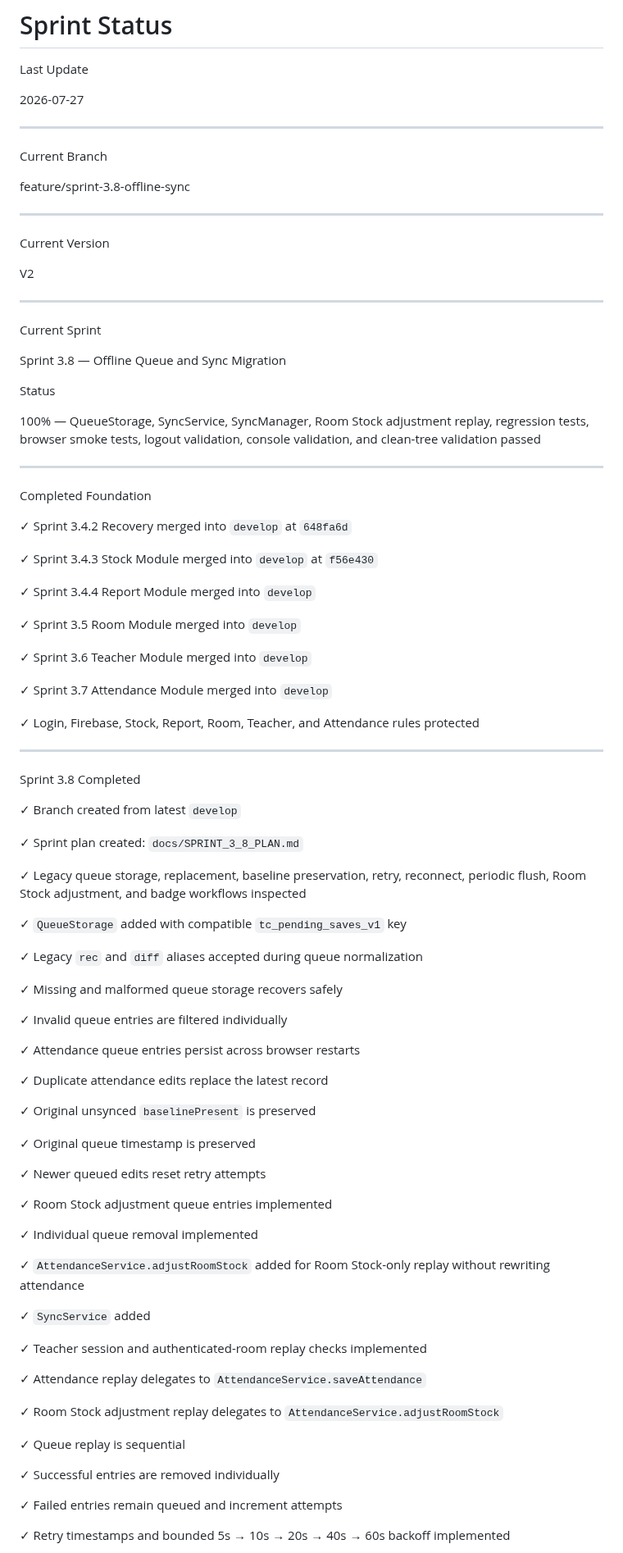
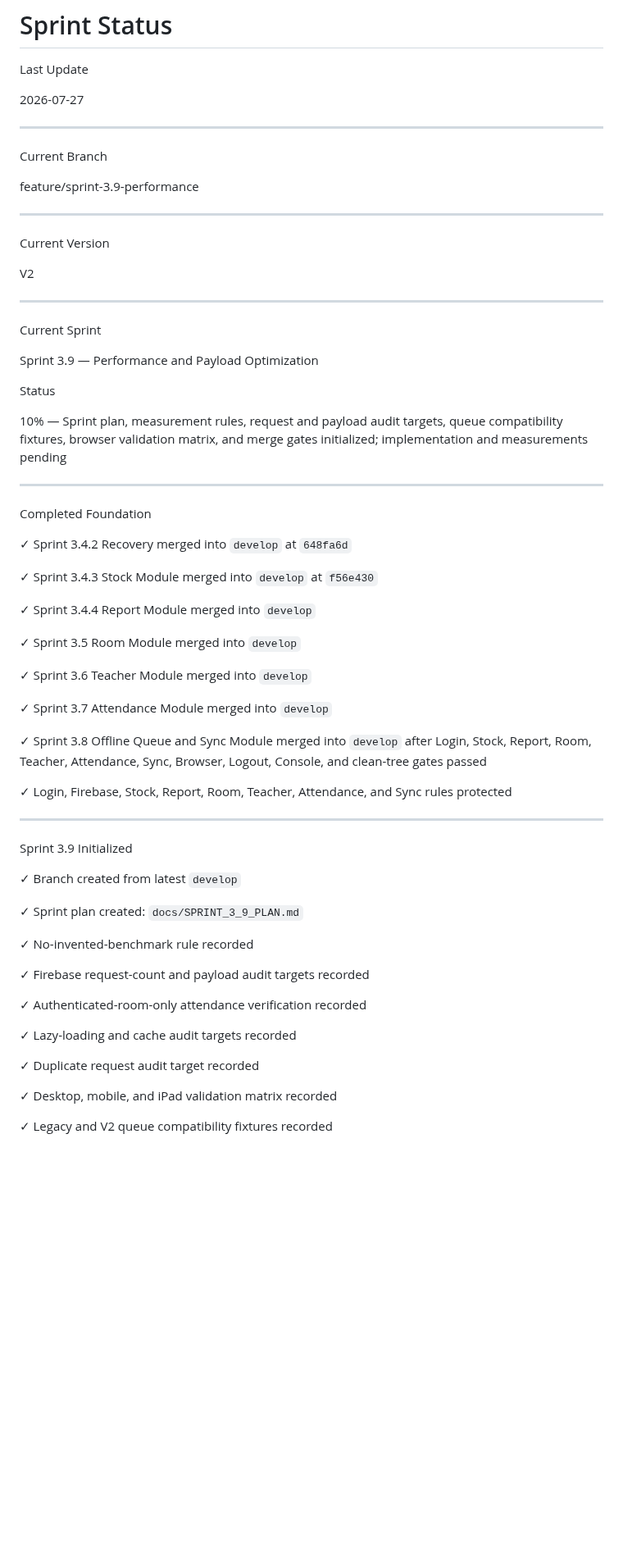
Before and after one commit to possible25672024-tech/MilkSchoolSystem-V2, a Markdown page: SPRINT_STATUS.md, the part around one of its changes. Shown at 82% size. Rendered like a GitHub page; blank space fills up the shorter version.

Commit message:
docs(sprint): open Sprint 3.9 performance optimization

```diff
--- a/SPRINT_STATUS.md
+++ b/SPRINT_STATUS.md
@@ -10,7 +10,7 @@ Last Update
 
 Current Branch
 
-feature/sprint-3.8-offline-sync
+feature/sprint-3.9-performance
 
 ---
 
@@ -22,11 +22,11 @@ V2
 
 Current Sprint
 
-Sprint 3.8 — Offline Queue and Sync Migration
+Sprint 3.9 — Performance and Payload Optimization
 
 Status
 
-100% — QueueStorage, SyncService, SyncManager, Room Stock adjustment replay, regression tests, browser smoke tests, logout validation, console validation, and clean-tree validation passed
+10% — Sprint plan, measurement rules, request and payload audit targets, queue compatibility fixtures, browser validation matrix, and merge gates initialized; implementation and measurements pending
 
 ---
 
@@ -44,55 +44,29 @@ Completed Foundation
 
 ✓ Sprint 3.7 Attendance Module merged into `develop`
 
-✓ Login, Firebase, Stock, Report, Room, Teacher, and Attendance rules protected
+✓ Sprint 3.8 Offline Queue and Sync Module merged into `develop` after Login, Stock, Report, Room, Teacher, Attendance, Sync, Browser, Logout, Console, and clean-tree gates passed
+
+✓ Login, Firebase, Stock, Report, Room, Teacher, Attendance, and Sync rules protected
 
 ---
 
-Sprint 3.8 Completed
+Sprint 3.9 Initialized
 
 ✓ Branch created from latest `develop`
 
-✓ Sprint plan created: `docs/SPRINT_3_8_PLAN.md`
+✓ Sprint plan created: `docs/SPRINT_3_9_PLAN.md`
 
-✓ Legacy queue storage, replacement, baseline preservation, retry, reconnect, periodic flush, Room Stock adjustment, and badge workflows inspected
+✓ No-invented-benchmark rule recorded
 
-✓ `QueueStorage` added with compatible `tc_pending_saves_v1` key
+✓ Firebase request-count and payload audit targets recorded
 
-✓ Legacy `rec` and `diff` aliases accepted during queue normalization
+✓ Authenticated-room-only attendance verification recorded
 
-✓ Missing and malformed queue storage recovers safely
+✓ Lazy-loading and cache audit targets recorded
 
-✓ Invalid queue entries are filtered individually
+✓ Duplicate request audit target recorded
 
-✓ Attendance queue entries persist across browser restarts
+✓ Desktop, mobile, and iPad validation matrix recorded
 
-✓ Duplicate attendance edits replace the latest record
+✓ Legacy and V2 queue compatibility fixtures recorded
 
-✓ Original unsynced `baselinePresent` is preserved
-
-✓ Original queue timestamp is preserved
-
-✓ Newer queued edits reset retry attempts
-
-✓ Room Stock adjustment queue entries implemented
-
-✓ Individual queue removal implemented
-
-✓ `AttendanceService.adjustRoomStock` added for Room Stock-only replay without rewriting attendance
-
-✓ `SyncService` added
-
-✓ Teacher session and authenticated-room replay checks implemented
-
-✓ Attendance replay delegates to `AttendanceService.saveAttendance`
-
-✓ Room Stock adjustment replay delegates to `AttendanceService.adjustRoomStock`
-
-✓ Queue replay is sequential
-
-✓ Successful entries are removed individually
-
-✓ Failed entries remain queued and increment attempts
-
-✓ Retry timestamps and bounded 5s → 10s → 20s → 40s → 60s backoff implemented
-
```
Also changed, not shown: other parts of SPRINT_STATUS.md (+53 -72 lines).
